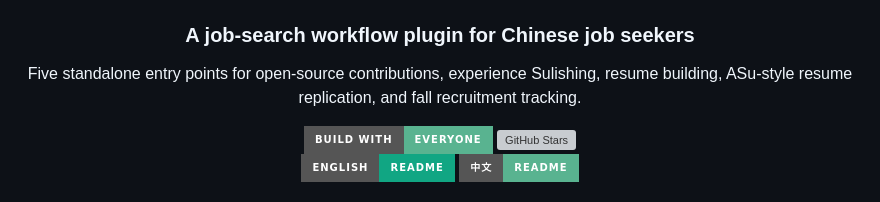
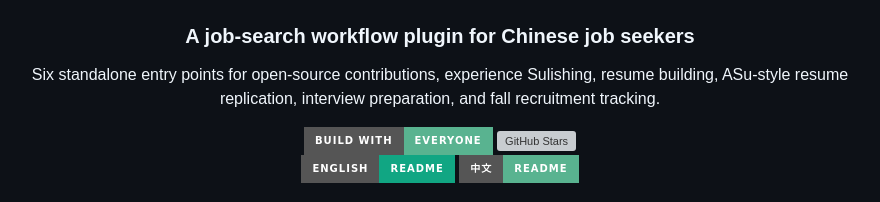
Before and after one commit to Hisn00w/ASu-skills, a Markdown page: README_en.md, the part around the change. GitHub-like rendering; badges without logos; grey boxes are pictures that could not be loaded.

Commit message:
docs: 补充英文 README 顶部标语中遗漏的五个改为六个

```diff
--- a/README_en.md
+++ b/README_en.md
@@ -5,7 +5,7 @@
 <div align="center">
   <img src="assets/asu-circle.png" width="180" height="180" alt="ASu-skills logo">
   <h3>A job-search workflow plugin for Chinese job seekers</h3>
-  <p>Five standalone entry points for open-source contributions, experience Sulishing, resume building, ASu-style resume replication, and fall recruitment tracking.</p>
+  <p>Six standalone entry points for open-source contributions, experience Sulishing, resume building, ASu-style resume replication, interview preparation, and fall recruitment tracking.</p>
 </div>
 
 
```
